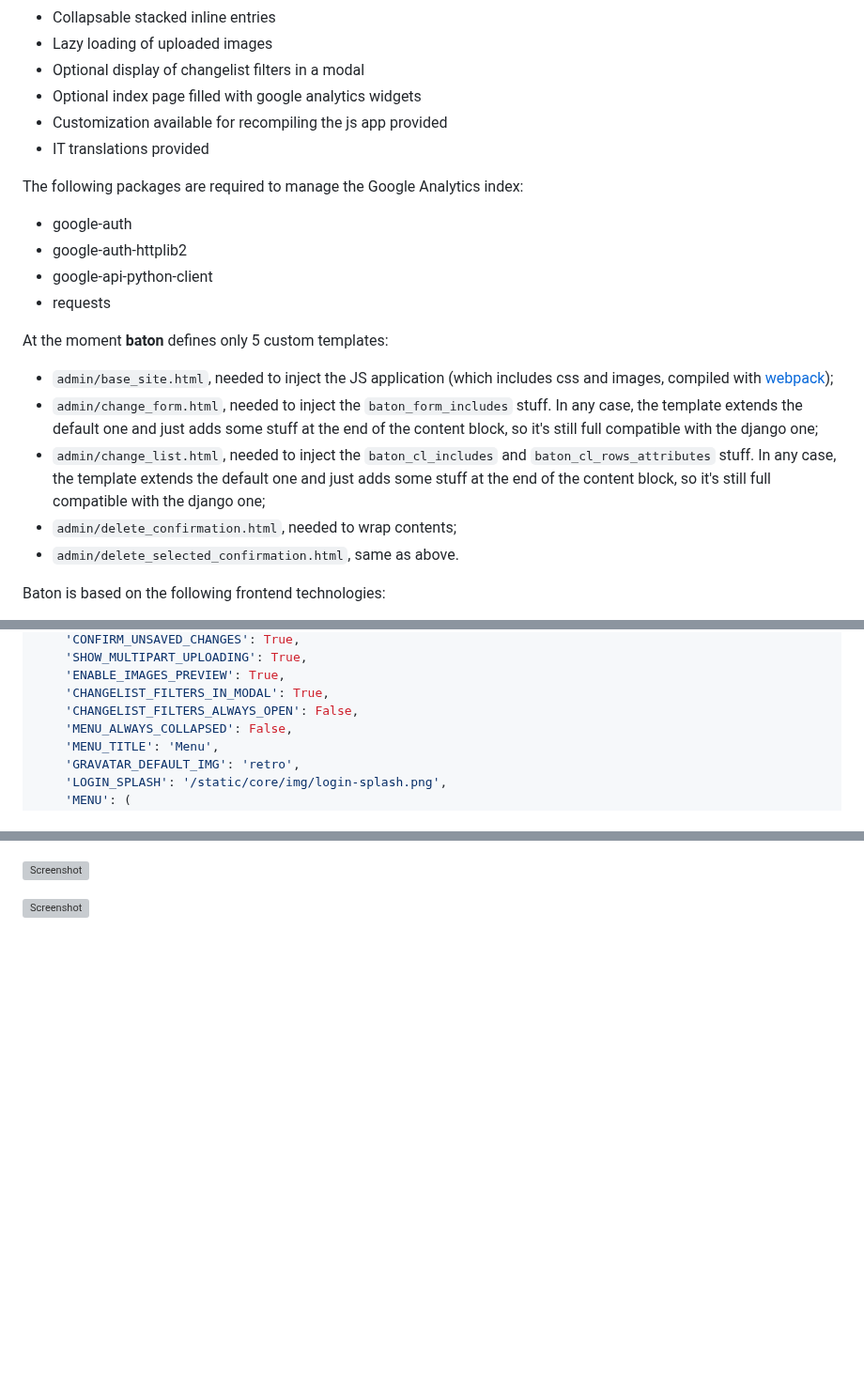
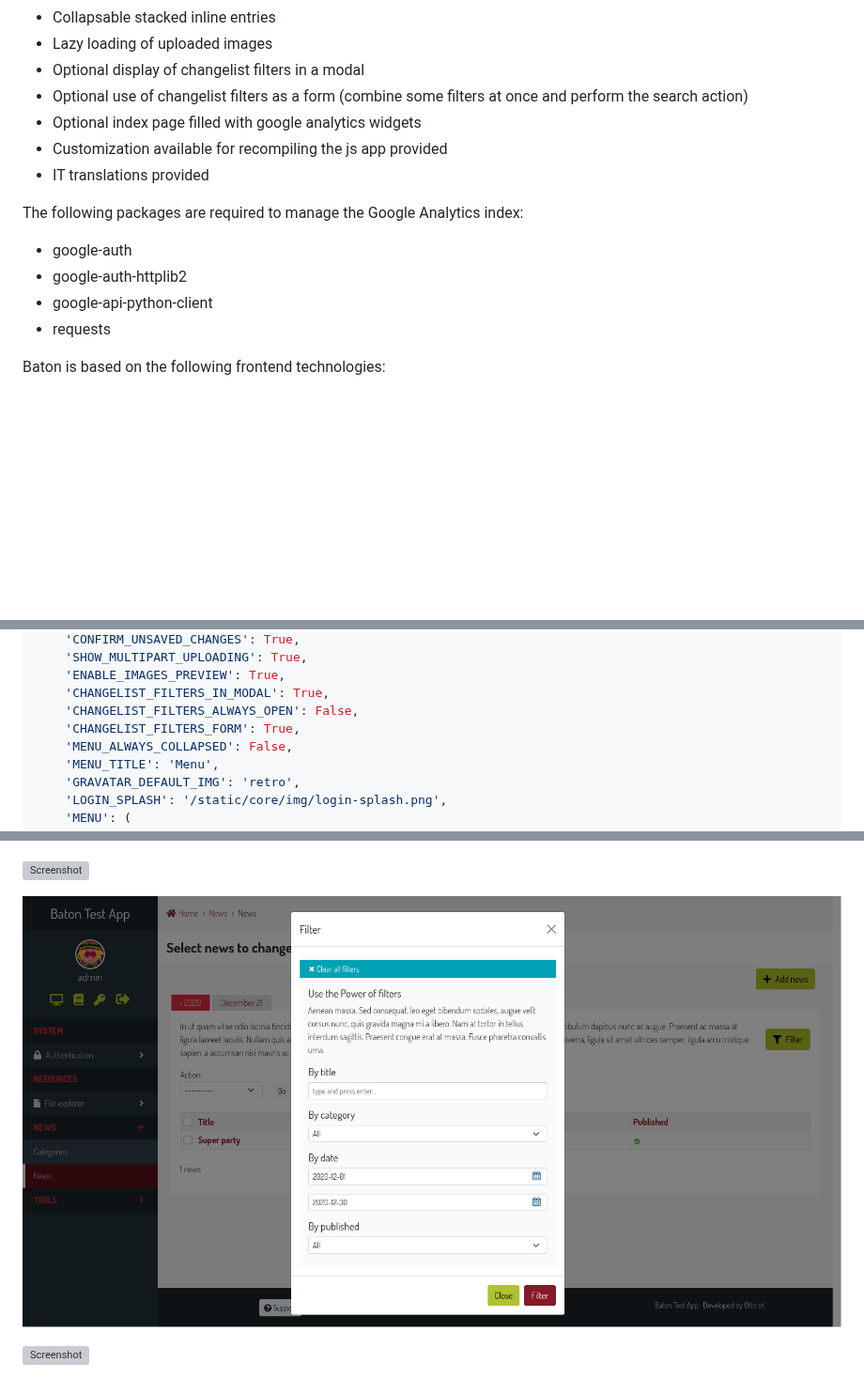
Before and after one commit to otto-torino/django-baton, a Markdown page: README.md, 3 parts joined by grey strips. Shown at 94% size. GitHub-like rendering; pictures changed too: docs/screenshots/filters-form.png (added); blank space fills up the shorter version; grey boxes are pictures that could not be loaded.

Commit message:
adds changelist filters form functionality

```diff
--- a/README.md
+++ b/README.md
@@ -59,6 +59,7 @@ Everything is styled through CSS and when required, JS is used.
 - Collapsable stacked inline entries
 - Lazy loading of uploaded images
 - Optional display of changelist filters in a modal
+- Optional use of changelist filters as a form (combine some filters at once and perform the search action)
 - Optional index page filled with google analytics widgets
 - Customization available for recompiling the js app provided
 - IT translations provided
@@ -69,14 +70,6 @@ The following packages are required to manage the Google Analytics index:
 - google-auth-httplib2
 - google-api-python-client
 - requests
-
-At the moment __baton__ defines only 5 custom templates:
-
-- `admin/base_site.html`, needed to inject the JS application (which includes css and images, compiled with [webpack](https://webpack.github.io/));
-- `admin/change_form.html`, needed to inject the `baton_form_includes` stuff. In any case, the template extends the default one and just adds some stuff at the end of the content block, so it's still full compatible with the django one;
-- `admin/change_list.html`, needed to inject the `baton_cl_includes` and `baton_cl_rows_attributes` stuff. In any case, the template extends the default one and just adds some stuff at the end of the content block, so it's still full compatible with the django one;
-- `admin/delete_confirmation.html`, needed to wrap contents;
-- `admin/delete_selected_confirmation.html`, same as above.
 
 Baton is based on the following frontend technologies:
 
@@ -153,6 +146,7 @@ BATON = {
     'ENABLE_IMAGES_PREVIEW': True,
     'CHANGELIST_FILTERS_IN_MODAL': True,
     'CHANGELIST_FILTERS_ALWAYS_OPEN': False,
+    'CHANGELIST_FILTERS_FORM': True,
     'MENU_ALWAYS_COLLAPSED': False,
     'MENU_TITLE': 'Menu',
     'GRAVATAR_DEFAULT_IMG': 'retro',
@@ -759,4 +754,6 @@ Read [CONTRIBUTING.md](CONTRIBUTING.md)
 
 ![Screenshot](docs/screenshots/filters-modal.png)
 
+![Screenshot](docs/screenshots/filters-form.png)
+
 ![Screenshot](docs/screenshots/menu-collapsed.png)
```
Also changed, not shown: other parts of README.md (+1 -0 lines), docs/images/filters-form.png (added), 15 other files.
